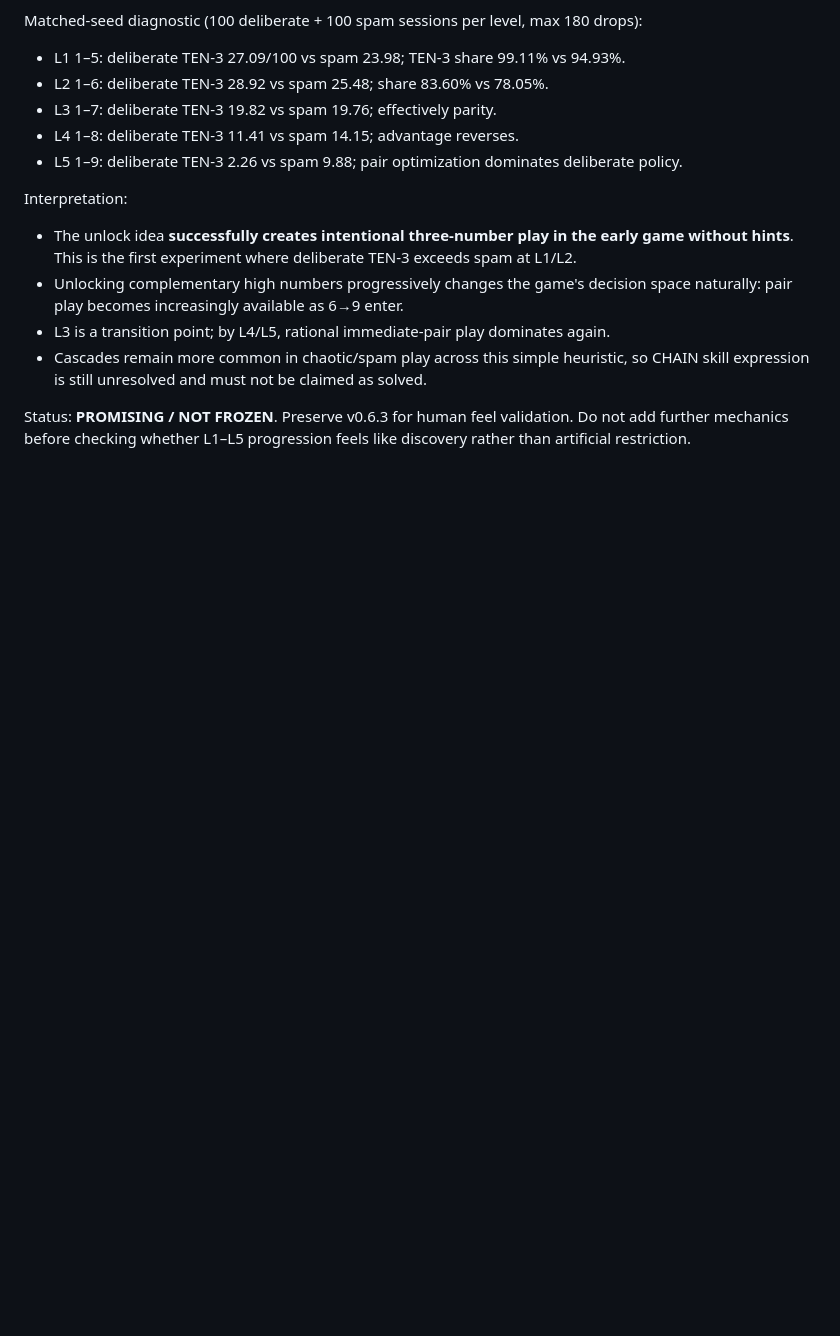
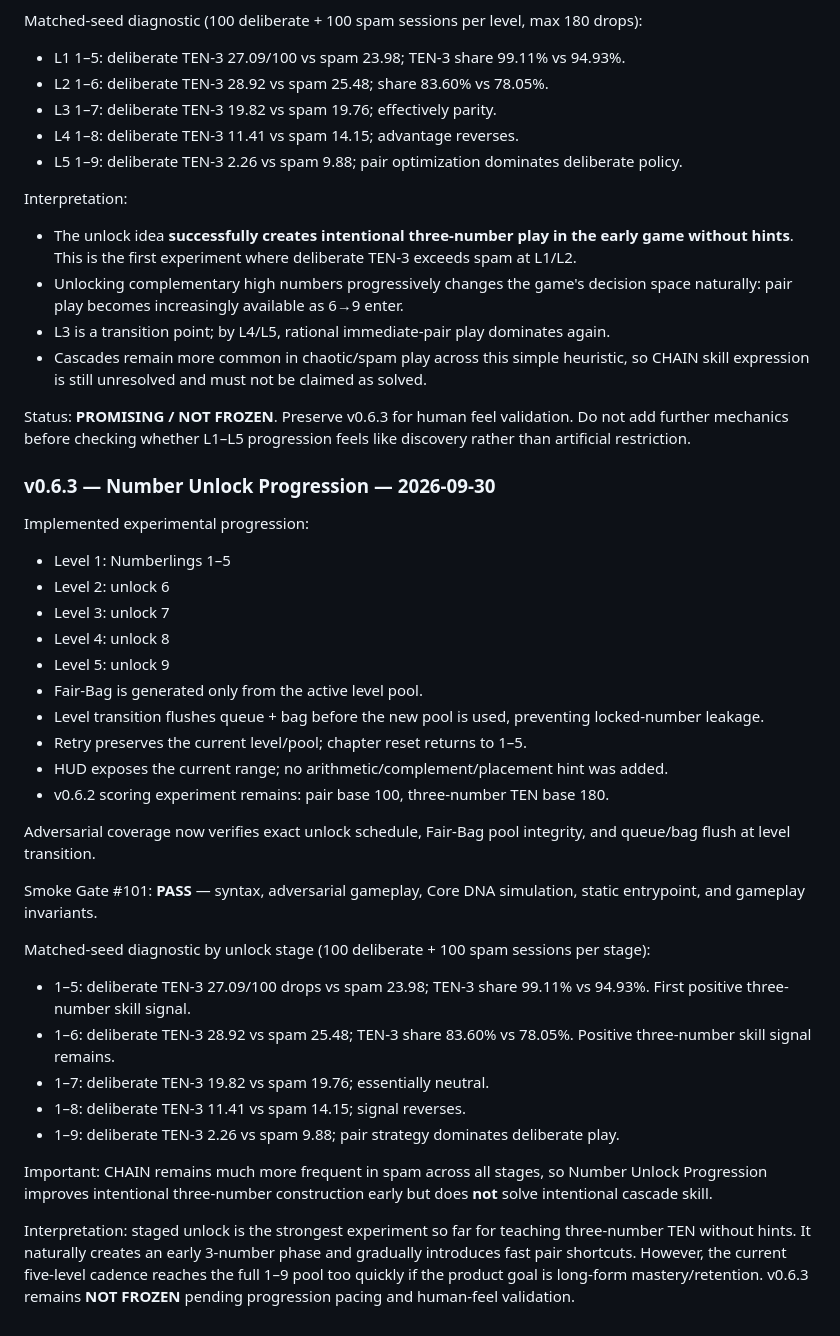
Before and after one commit to wiztechid/ten-drop, a Markdown page: docs/CURRENT.md, the part around the change. Rendered like a GitHub page; blank space fills up the shorter version.

Commit message:
docs: record v0.6.3 Number Unlock progression evidence

```diff
--- a/docs/CURRENT.md
+++ b/docs/CURRENT.md
@@ -375,3 +375,33 @@ Interpretation:
 - Cascades remain more common in chaotic/spam play across this simple heuristic, so CHAIN skill expression is still unresolved and must not be claimed as solved.
 
 Status: **PROMISING / NOT FROZEN**. Preserve v0.6.3 for human feel validation. Do not add further mechanics before checking whether L1–L5 progression feels like discovery rather than artificial restriction.
+
+
+### v0.6.3 — Number Unlock Progression — 2026-09-30
+
+Implemented experimental progression:
+- Level 1: Numberlings 1–5
+- Level 2: unlock 6
+- Level 3: unlock 7
+- Level 4: unlock 8
+- Level 5: unlock 9
+- Fair-Bag is generated only from the active level pool.
+- Level transition flushes queue + bag before the new pool is used, preventing locked-number leakage.
+- Retry preserves the current level/pool; chapter reset returns to 1–5.
+- HUD exposes the current range; no arithmetic/complement/placement hint was added.
+- v0.6.2 scoring experiment remains: pair base 100, three-number TEN base 180.
+
+Adversarial coverage now verifies exact unlock schedule, Fair-Bag pool integrity, and queue/bag flush at level transition.
+
+Smoke Gate #101: **PASS** — syntax, adversarial gameplay, Core DNA simulation, static entrypoint, and gameplay invariants.
+
+Matched-seed diagnostic by unlock stage (100 deliberate + 100 spam sessions per stage):
+- 1–5: deliberate TEN-3 27.09/100 drops vs spam 23.98; TEN-3 share 99.11% vs 94.93%. First positive three-number skill signal.
+- 1–6: deliberate TEN-3 28.92 vs spam 25.48; TEN-3 share 83.60% vs 78.05%. Positive three-number skill signal remains.
+- 1–7: deliberate TEN-3 19.82 vs spam 19.76; essentially neutral.
+- 1–8: deliberate TEN-3 11.41 vs spam 14.15; signal reverses.
+- 1–9: deliberate TEN-3 2.26 vs spam 9.88; pair strategy dominates deliberate play.
+
+Important: CHAIN remains much more frequent in spam across all stages, so Number Unlock Progression improves intentional three-number construction early but does **not** solve intentional cascade skill.
+
+Interpretation: staged unlock is the strongest experiment so far for teaching three-number TEN without hints. It naturally creates an early 3-number phase and gradually introduces fast pair shortcuts. However, the current five-level cadence reaches the full 1–9 pool too quickly if the product goal is long-form mastery/retention. v0.6.3 remains **NOT FROZEN** pending progression pacing and human-feel validation.
```
